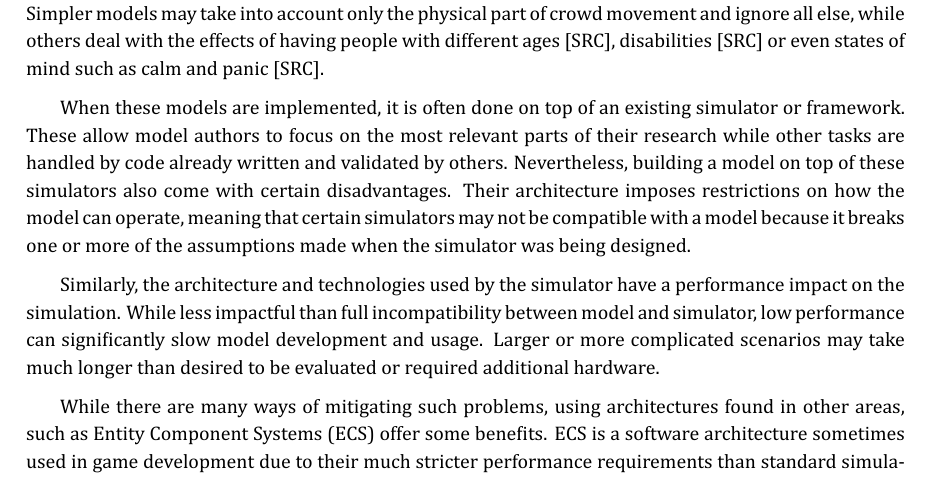
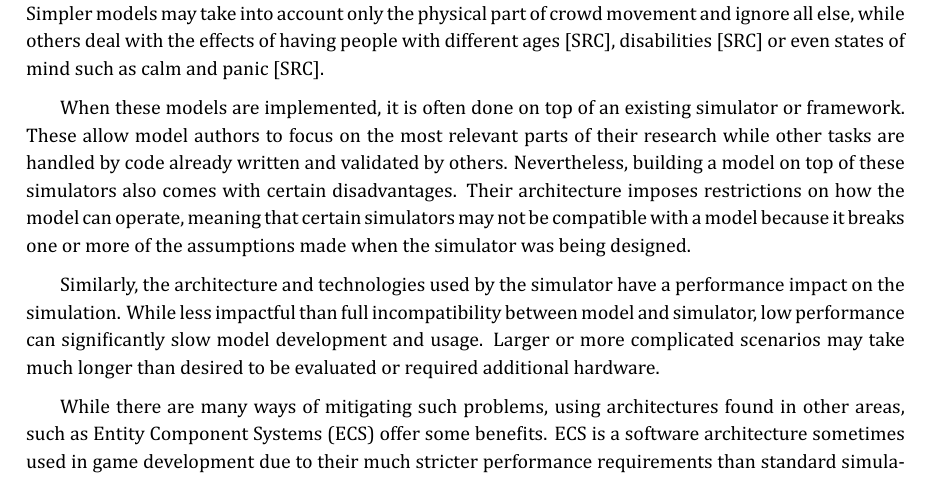
Before and after one commit to Project-Mastery/thesis, a LaTeX document (main.tex): part of page 17 of 40, cut so that both start at the same text. Compiled offline with XeLaTeX.

Commit message:
chore: other minor fixes

```diff
--- a/main.tex
+++ b/main.tex
@@ -99,7 +99,7 @@ One of the best tools from this area of study comes in the form of simulation mo
 
 There are many models for simulating the flow of pedestrians in an environment. However, designing and implementing models capable of reproducing phenomena seen in the real world is a complicated task. Pedestrian dynamics is an inherently interdisciplinary science [SRC] due to its object of study. It relies on concepts from areas as diverse as physics, engineering, psychology, computer science, and sociology. Simpler models may take into account only the physical part of crowd movement and ignore all else, while others deal with the effects of having people with different ages [SRC], disabilities [SRC] or even states of mind such as calm and panic [SRC].
 
-When these models are implemented, it is often done on top of an existing simulator or framework. These allow model authors to focus on the most relevant parts of their research while other tasks are handled by code already written and validated by others. Nevertheless, building a model on top of these simulators also come with certain disadvantages. Their architecture imposes restrictions on how the model can operate, meaning that certain simulators may not be compatible with a model because it breaks one or more of the assumptions made when the simulator was being designed.
+When these models are implemented, it is often done on top of an existing simulator or framework. These allow model authors to focus on the most relevant parts of their research while other tasks are handled by code already written and validated by others. Nevertheless, building a model on top of these simulators also comes with certain disadvantages. Their architecture imposes restrictions on how the model can operate, meaning that certain simulators may not be compatible with a model because it breaks one or more of the assumptions made when the simulator was being designed.
 
 Similarly, the architecture and technologies used by the simulator have a performance impact on the simulation. While less impactful than full incompatibility between model and simulator, low performance can significantly slow model development and usage. Larger or more complicated scenarios may take much longer than desired to be evaluated or required additional hardware.
 
```
